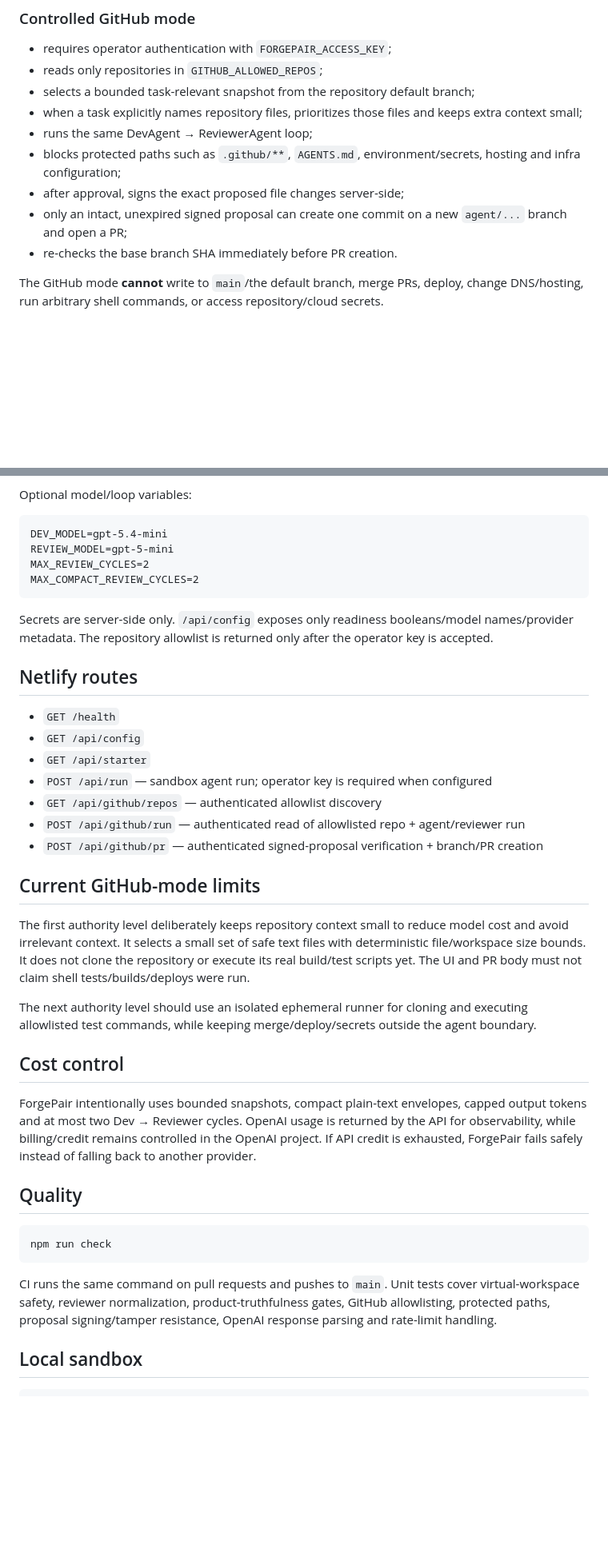
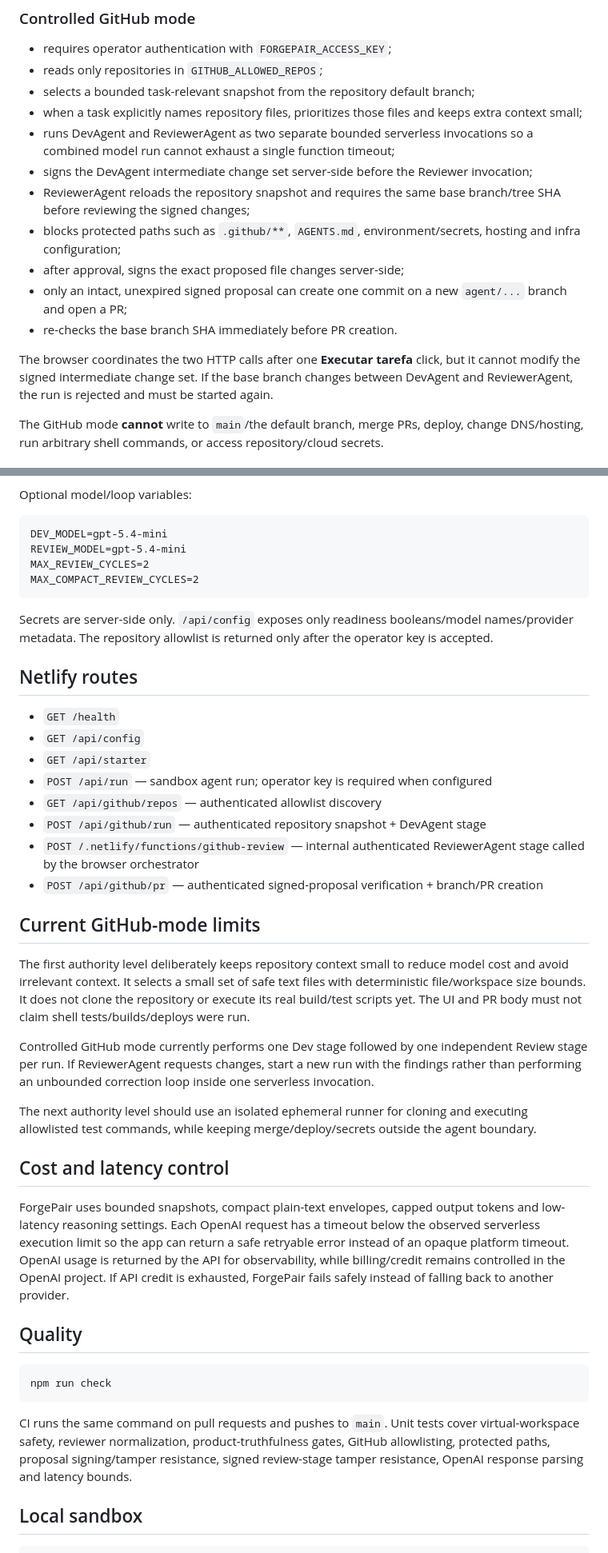
Before and after one commit to bfrpaulondev/dev-agent-lab, a Markdown page: README.md, 2 parts joined by grey strips. Shown at 80% size. GitHub-like rendering; blank space fills up the shorter version.

Commit message:
docs: explain split serverless GitHub execution

````diff
--- a/README.md
+++ b/README.md
@@ -23,11 +23,15 @@ Both defaults can be overridden with server-side environment variables. The prod
 - reads only repositories in `GITHUB_ALLOWED_REPOS`;
 - selects a bounded task-relevant snapshot from the repository default branch;
 - when a task explicitly names repository files, prioritizes those files and keeps extra context small;
-- runs the same DevAgent → ReviewerAgent loop;
+- runs DevAgent and ReviewerAgent as two separate bounded serverless invocations so a combined model run cannot exhaust a single function timeout;
+- signs the DevAgent intermediate change set server-side before the Reviewer invocation;
+- ReviewerAgent reloads the repository snapshot and requires the same base branch/tree SHA before reviewing the signed changes;
 - blocks protected paths such as `.github/**`, `AGENTS.md`, environment/secrets, hosting and infra configuration;
 - after approval, signs the exact proposed file changes server-side;
 - only an intact, unexpired signed proposal can create one commit on a new `agent/...` branch and open a PR;
 - re-checks the base branch SHA immediately before PR creation.
+
+The browser coordinates the two HTTP calls after one **Executar tarefa** click, but it cannot modify the signed intermediate change set. If the base branch changes between DevAgent and ReviewerAgent, the run is rejected and must be started again.
 
 The GitHub mode **cannot** write to `main`/the default branch, merge PRs, deploy, change DNS/hosting, run arbitrary shell commands, or access repository/cloud secrets.
 
@@ -48,7 +52,7 @@ Optional model/loop variables:
 
 ```text
 DEV_MODEL=gpt-5.4-mini
-REVIEW_MODEL=gpt-5-mini
+REVIEW_MODEL=gpt-5.4-mini
 MAX_REVIEW_CYCLES=2
 MAX_COMPACT_REVIEW_CYCLES=2
 ```
@@ -62,18 +66,21 @@ Secrets are server-side only. `/api/config` exposes only readiness booleans/mode
 - `GET /api/starter`
 - `POST /api/run` — sandbox agent run; operator key is required when configured
 - `GET /api/github/repos` — authenticated allowlist discovery
-- `POST /api/github/run` — authenticated read of allowlisted repo + agent/reviewer run
+- `POST /api/github/run` — authenticated repository snapshot + DevAgent stage
+- `POST /.netlify/functions/github-review` — internal authenticated ReviewerAgent stage called by the browser orchestrator
 - `POST /api/github/pr` — authenticated signed-proposal verification + branch/PR creation
 
 ## Current GitHub-mode limits
 
 The first authority level deliberately keeps repository context small to reduce model cost and avoid irrelevant context. It selects a small set of safe text files with deterministic file/workspace size bounds. It does not clone the repository or execute its real build/test scripts yet. The UI and PR body must not claim shell tests/builds/deploys were run.
 
+Controlled GitHub mode currently performs one Dev stage followed by one independent Review stage per run. If ReviewerAgent requests changes, start a new run with the findings rather than performing an unbounded correction loop inside one serverless invocation.
+
 The next authority level should use an isolated ephemeral runner for cloning and executing allowlisted test commands, while keeping merge/deploy/secrets outside the agent boundary.
 
-## Cost control
+## Cost and latency control
 
-ForgePair intentionally uses bounded snapshots, compact plain-text envelopes, capped output tokens and at most two Dev → Reviewer cycles. OpenAI usage is returned by the API for observability, while billing/credit remains controlled in the OpenAI project. If API credit is exhausted, ForgePair fails safely instead of falling back to another provider.
+ForgePair uses bounded snapshots, compact plain-text envelopes, capped output tokens and low-latency reasoning settings. Each OpenAI request has a timeout below the observed serverless execution limit so the app can return a safe retryable error instead of an opaque platform timeout. OpenAI usage is returned by the API for observability, while billing/credit remains controlled in the OpenAI project. If API credit is exhausted, ForgePair fails safely instead of falling back to another provider.
 
 ## Quality
 
@@ -81,7 +88,7 @@ ForgePair intentionally uses bounded snapshots, compact plain-text envelopes, ca
 npm run check
 ```
 
-CI runs the same command on pull requests and pushes to `main`. Unit tests cover virtual-workspace safety, reviewer normalization, product-truthfulness gates, GitHub allowlisting, protected paths, proposal signing/tamper resistance, OpenAI response parsing and rate-limit handling.
+CI runs the same command on pull requests and pushes to `main`. Unit tests cover virtual-workspace safety, reviewer normalization, product-truthfulness gates, GitHub allowlisting, protected paths, proposal signing/tamper resistance, signed review-stage tamper resistance, OpenAI response parsing and latency bounds.
 
 ## Local sandbox
 
````
Also changed, not shown: other parts of README.md (+2 -2 lines).
